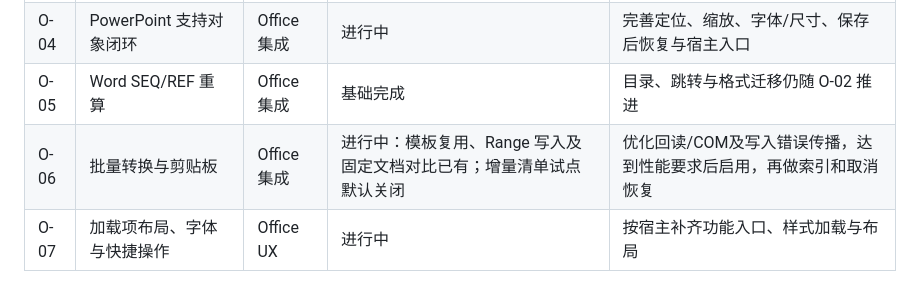
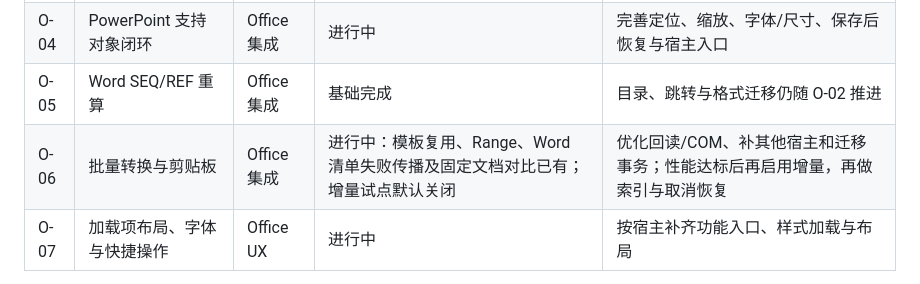
Before and after one commit to strangelion/latexsnipper-core, a Markdown page: docs/closing-issue-ledger.md, the part around the change. GitHub-like rendering.

Commit message:
docs(plan): record Word manifest failure propagation

```diff
--- a/docs/closing-issue-ledger.md
+++ b/docs/closing-issue-ledger.md
@@ -29,7 +29,7 @@
 | O-03 | Excel 支持对象闭环 | Office 集成 | 进行中 | 完善锚点、字体/尺寸、保存后恢复与宿主入口 |
 | O-04 | PowerPoint 支持对象闭环 | Office 集成 | 进行中 | 完善定位、缩放、字体/尺寸、保存后恢复与宿主入口 |
 | O-05 | Word SEQ/REF 重算 | Office 集成 | 基础完成 | 目录、跳转与格式迁移仍随 O-02 推进 |
-| O-06 | 批量转换与剪贴板 | Office 集成 | 进行中：模板复用、Range 写入及固定文档对比已有；增量清单试点默认关闭 | 优化回读/COM及写入错误传播，达到性能要求后启用，再做索引和取消恢复 |
+| O-06 | 批量转换与剪贴板 | Office 集成 | 进行中：模板复用、Range、Word 清单失败传播及固定文档对比已有；增量试点默认关闭 | 优化回读/COM、补其他宿主和迁移事务；性能达标后再启用增量，再做索引与取消恢复 |
 | O-07 | 加载项布局、字体与快捷操作 | Office UX | 进行中 | 按宿主补齐功能入口、样式加载与布局 |
 
 加载项易用性沿用 O-07；O-01 只指 OLE 打包，避免两个计划混用编号。
```
Also changed, not shown: docs/closing-plan.md (+1 -1 lines).
